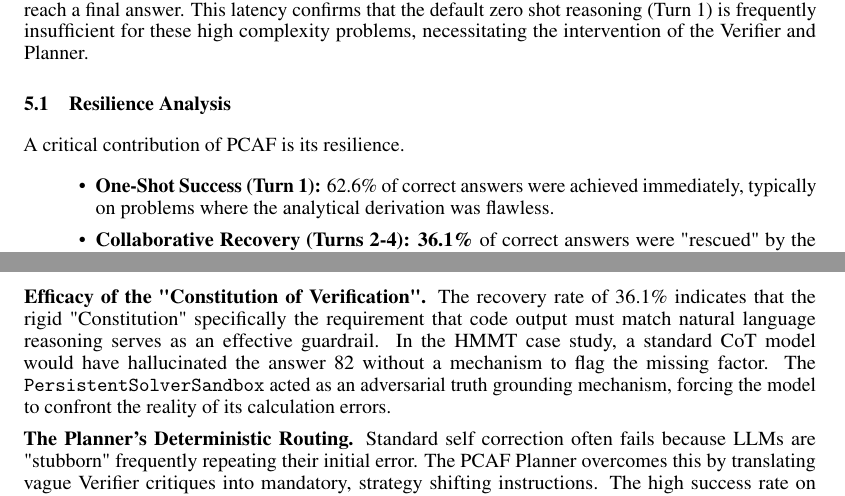
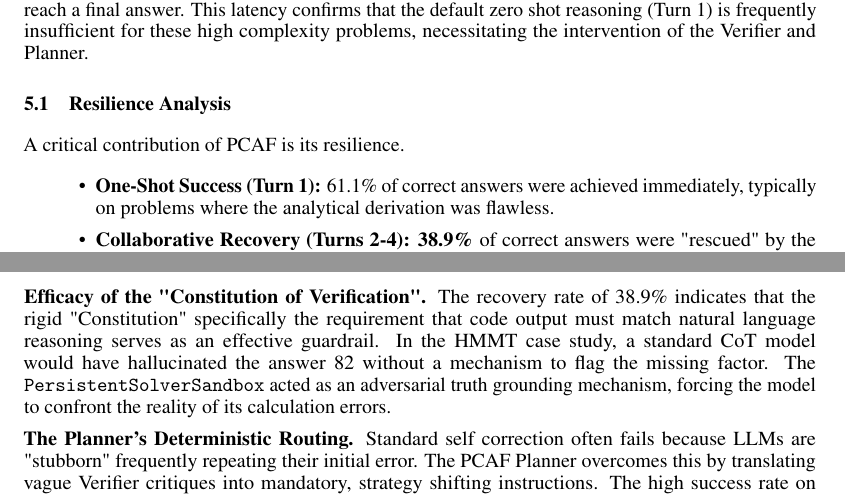
Before and after one commit to au-nlp/project-milestone-p2-group7, a LaTeX paper (report-src/main.tex): two parts of pages 5 and 6 of 6, joined at a grey line, cut so that both start at the same text. Compiled offline with pdfLaTeX.

Commit message:
Fix recovery rate percentage and first try correct percentage

```diff
--- a/report-src/main.tex
+++ b/report-src/main.tex
@@ -302,6 +302,6 @@ The data highlights a significant "Verification Cost": on average, the system re
 \subsection{Resilience Analysis}
 A critical contribution of PCAF is its resilience.
 \begin{itemize}
-    \item \textbf{One-Shot Success (Turn 1):} 62.6\% of correct answers were achieved immediately, typically on problems where the analytical derivation was flawless.
-    \item \textbf{Collaborative Recovery (Turns 2-4):} \textbf{36.1\%} of correct answers were "rescued" by the agent loop. Without the PCAF architecture, these instances would have been failures.
+    \item \textbf{One-Shot Success (Turn 1):} 61.1\% of correct answers were achieved immediately, typically on problems where the analytical derivation was flawless.
+    \item \textbf{Collaborative Recovery (Turns 2-4):} \textbf{38.9\%} of correct answers were "rescued" by the agent loop. Without the PCAF architecture, these instances would have been failures.
 \end{itemize}
@@ -323,7 +323,7 @@ We highlight a representative recovery trace from the HMMT dataset (Problem ID 1
 The results validate our hypothesis that separating the roles of generation (Solver) and auditing (Verifier) significantly enhances reliability in mathematical reasoning.
 
 \textbf{Efficacy of the "Constitution of Verification".}
-The recovery rate of 36.1\% indicates that the rigid "Constitution" specifically the requirement that code output must match natural language reasoning serves as an effective guardrail. In the HMMT case study, a standard CoT model would have hallucinated the answer 82 without a mechanism to flag the missing factor. The \texttt{PersistentSolverSandbox} acted as an adversarial truth grounding mechanism, forcing the model to confront the reality of its calculation errors.
+The recovery rate of 38.9\% indicates that the rigid "Constitution" specifically the requirement that code output must match natural language reasoning serves as an effective guardrail. In the HMMT case study, a standard CoT model would have hallucinated the answer 82 without a mechanism to flag the missing factor. The \texttt{PersistentSolverSandbox} acted as an adversarial truth grounding mechanism, forcing the model to confront the reality of its calculation errors.
 
 \textbf{The Planner's Deterministic Routing.}
 Standard self correction often fails because LLMs are "stubborn" frequently repeating their initial error. The PCAF Planner overcomes this by translating vague Verifier critiques into mandatory, strategy shifting instructions. The high success rate on AIME Number Theory tasks (where the Planner often forced a "Brute Force" check) suggests that deterministic strategy switching is more effective than open ended "try again" prompting.
```
Also changed, not shown: report-src/main.tex (6 more changed lines).
